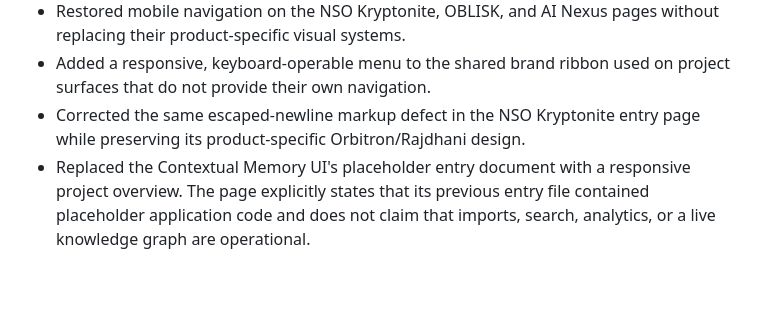
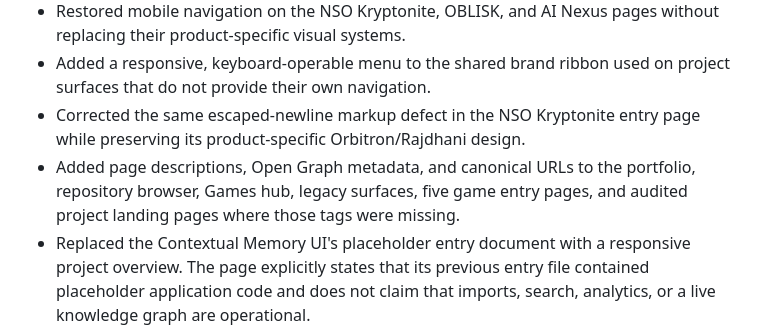
Before and after one commit to POWDER-RANGER/powder-ranger.github.io, a Markdown page: pages-audit.md, the part around the change. Rendered like a GitHub page; blank space fills up the shorter version.

Commit message:
Record metadata coverage across project Pages

```diff
--- a/pages-audit.md
+++ b/pages-audit.md
@@ -80,6 +80,7 @@ This pass verified repository source, not the published browser experience. Do n
 - Restored mobile navigation on the NSO Kryptonite, OBLISK, and AI Nexus pages without replacing their product-specific visual systems.
 - Added a responsive, keyboard-operable menu to the shared brand ribbon used on project surfaces that do not provide their own navigation.
 - Corrected the same escaped-newline markup defect in the NSO Kryptonite entry page while preserving its product-specific Orbitron/Rajdhani design.
+- Added page descriptions, Open Graph metadata, and canonical URLs to the portfolio, repository browser, Games hub, legacy surfaces, five game entry pages, and audited project landing pages where those tags were missing.
 - Replaced the Contextual Memory UI's placeholder entry document with a responsive project overview. The page explicitly states that its previous entry file contained placeholder application code and does not claim that imports, search, analytics, or a live knowledge graph are operational.
 - Expanded the Pages directory with the CIVWATCH status and standards pages and a separate section for publication candidates whose GitHub Pages availability is not confirmed (POWDER-RANGER STONE, Joker Eye Tracker, and the profile companion page).
 
```
